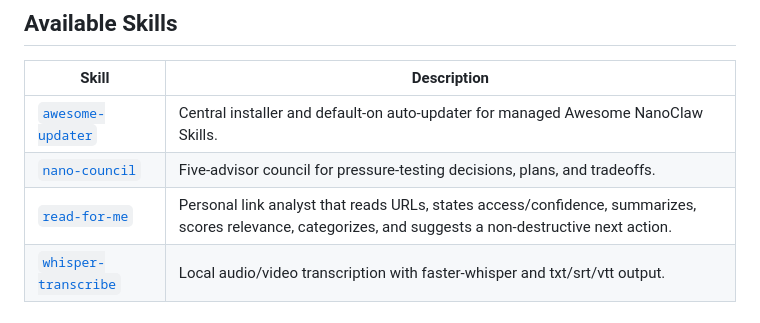
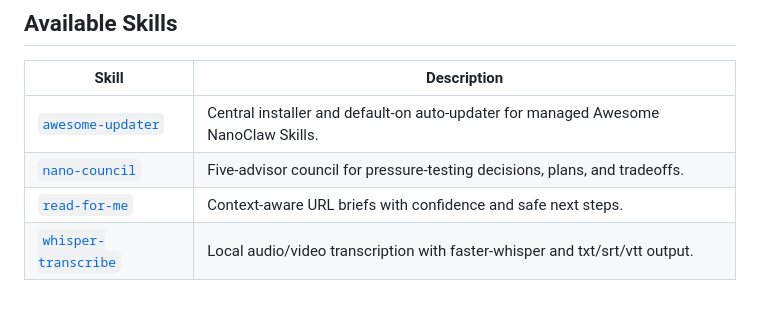
Before and after one commit to fabioespindula/awesome-nanoclaw-skills, a Markdown page: README.md, the part around the change. GitHub-like rendering.

Commit message:
docs: shorten read-for-me description

```diff
--- a/README.md
+++ b/README.md
@@ -22,7 +22,7 @@ Use this repository to add focused capabilities to an agent without turning the
 | --- | --- |
 | [`awesome-updater`](skills/awesome-updater) | Central installer and default-on auto-updater for managed Awesome NanoClaw Skills. |
 | [`nano-council`](skills/nano-council) | Five-advisor council for pressure-testing decisions, plans, and tradeoffs. |
-| [`read-for-me`](skills/read-for-me) | Personal link analyst that reads URLs, states access/confidence, summarizes, scores relevance, categorizes, and suggests a non-destructive next action. |
+| [`read-for-me`](skills/read-for-me) | Context-aware URL briefs with confidence and safe next steps. |
 | [`whisper-transcribe`](skills/whisper-transcribe) | Local audio/video transcription with faster-whisper and txt/srt/vtt output. |
 
 ## Quick Start
```
